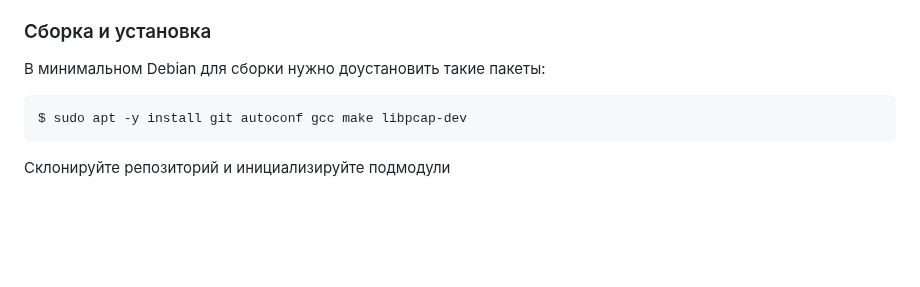
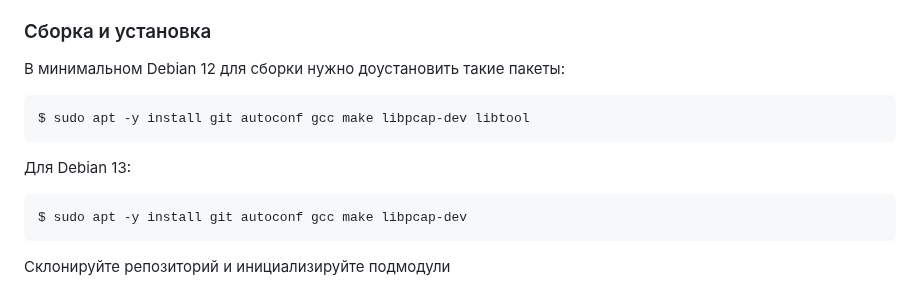
Before and after one commit to vmxdev/xenoeye, a Markdown page: STEP-BY-STEP.ru.md, the part around the change. Rendered like a GitHub page; blank space fills up the shorter version.

````diff
--- a/STEP-BY-STEP.ru.md
+++ b/STEP-BY-STEP.ru.md
@@ -22,9 +22,13 @@
 
 ### Сборка и установка
 
-В минимальном Debian для сборки нужно доустановить такие пакеты:
+В минимальном Debian 12 для сборки нужно доустановить такие пакеты:
+``` sh
+$ sudo apt -y install git autoconf gcc make libpcap-dev libtool
+```
 
-```sh
+Для Debian 13:
+``` sh
 $ sudo apt -y install git autoconf gcc make libpcap-dev
 ```
 
````
Also changed, not shown: STEP-BY-STEP.md (+7 -2 lines).
